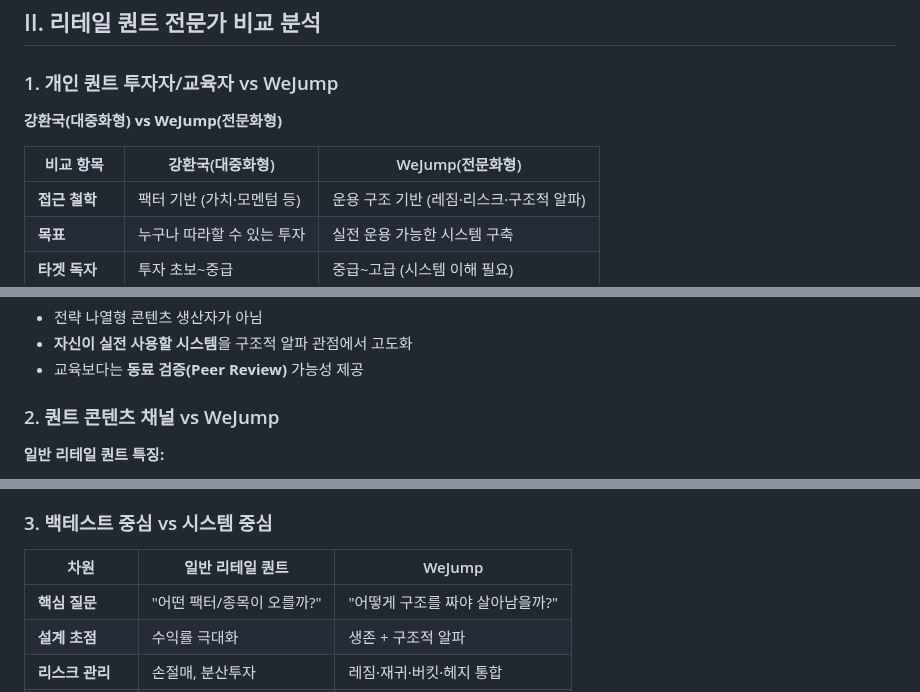
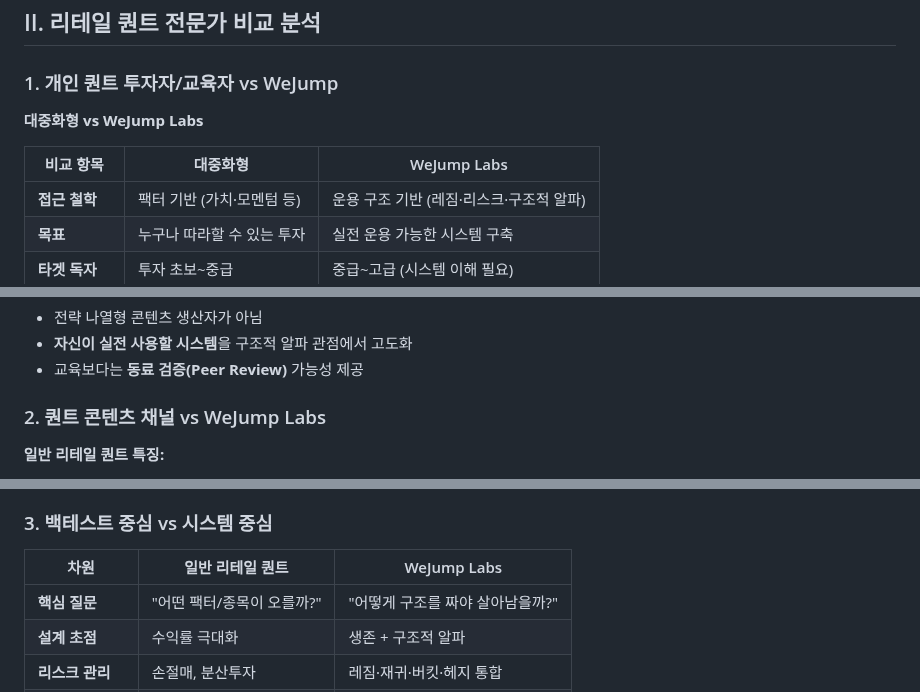
Before and after one commit to crowmag2/wejump, a Markdown page: README.md, 3 parts joined by grey strips. GitHub-like rendering.

Commit message:
Update comparison section to reflect WeJump Labs

```diff
--- a/README.md
+++ b/README.md
@@ -217,9 +217,9 @@ WeJump 투자전략 연구소는 국내 **리테일 퀀트 생태계**에서 매
 
 ### 1. 개인 퀀트 투자자/교육자 vs WeJump
 
-**강환국(대중화형) vs WeJump(전문화형)**
+**대중화형 vs WeJump Labs**
 
-| 비교 항목 | 강환국(대중화형) | WeJump(전문화형) |
+| 비교 항목 | 대중화형 | WeJump Labs |
 |----------|-----------------|-----------------|
 | **접근 철학** | 팩터 기반 (가치·모멘텀 등) | 운용 구조 기반 (레짐·리스크·구조적 알파) |
 | **목표** | 누구나 따라할 수 있는 투자 | 실전 운용 가능한 시스템 구축 |
@@ -234,7 +234,7 @@ WeJump 투자전략 연구소는 국내 **리테일 퀀트 생태계**에서 매
 - **자신이 실전 사용할 시스템**을 구조적 알파 관점에서 고도화
 - 교육보다는 **동료 검증(Peer Review)** 가능성 제공
 
-### 2. 퀀트 콘텐츠 채널 vs WeJump
+### 2. 퀀트 콘텐츠 채널 vs WeJump Labs
 
 **일반 리테일 퀀트 특징:**
 - "10가지 전략, 20가지 조합" 식의 폭 넓은 메뉴
@@ -252,7 +252,7 @@ WeJump 투자전략 연구소는 국내 **리테일 퀀트 생태계**에서 매
 
 ### 3. 백테스트 중심 vs 시스템 중심
 
-| 차원 | 일반 리테일 퀀트 | WeJump |
+| 차원 | 일반 리테일 퀀트 | WeJump Labs |
 |-----|----------------|---------|
 | **핵심 질문** | "어떤 팩터/종목이 오를까?" | "어떻게 구조를 짜야 살아남을까?" |
 | **설계 초점** | 수익률 극대화 | 생존 + 구조적 알파 |
```
